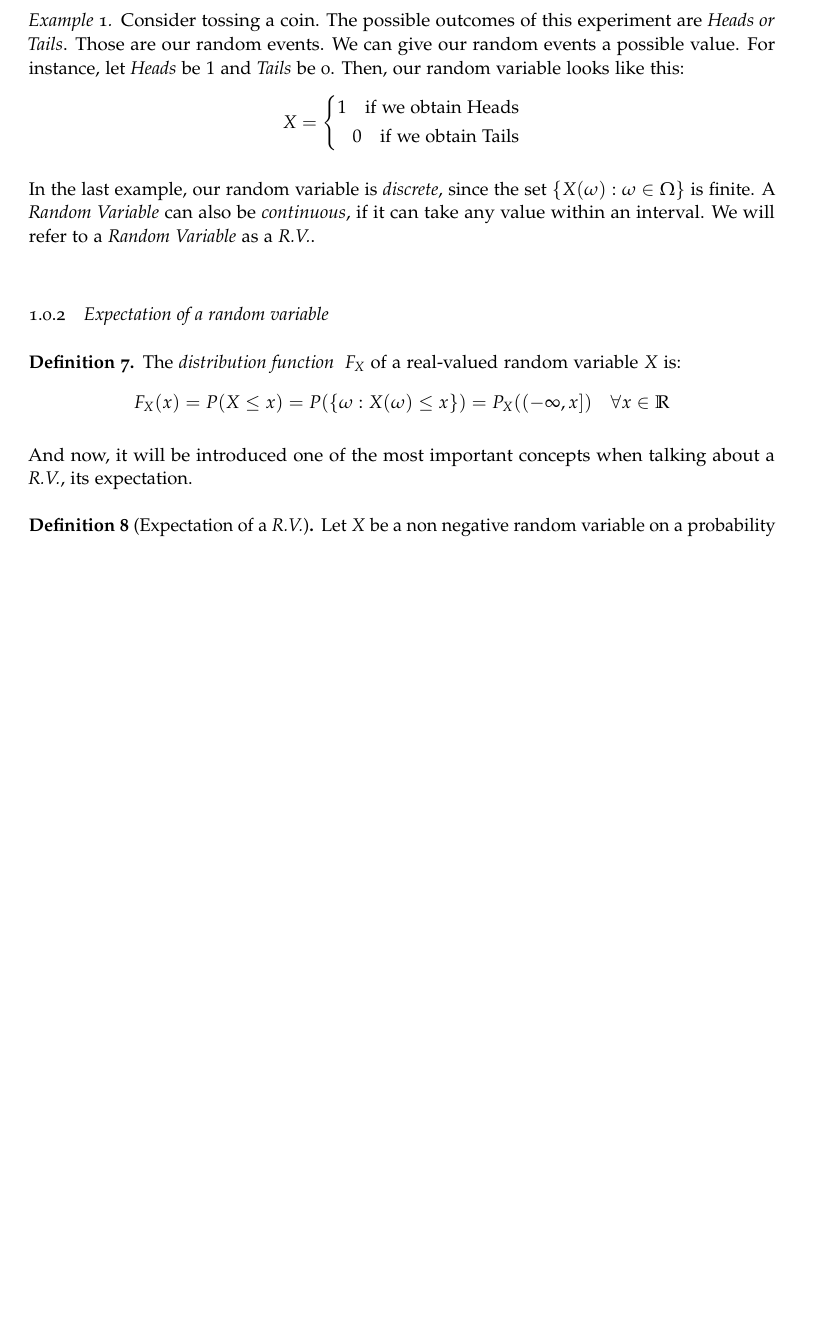
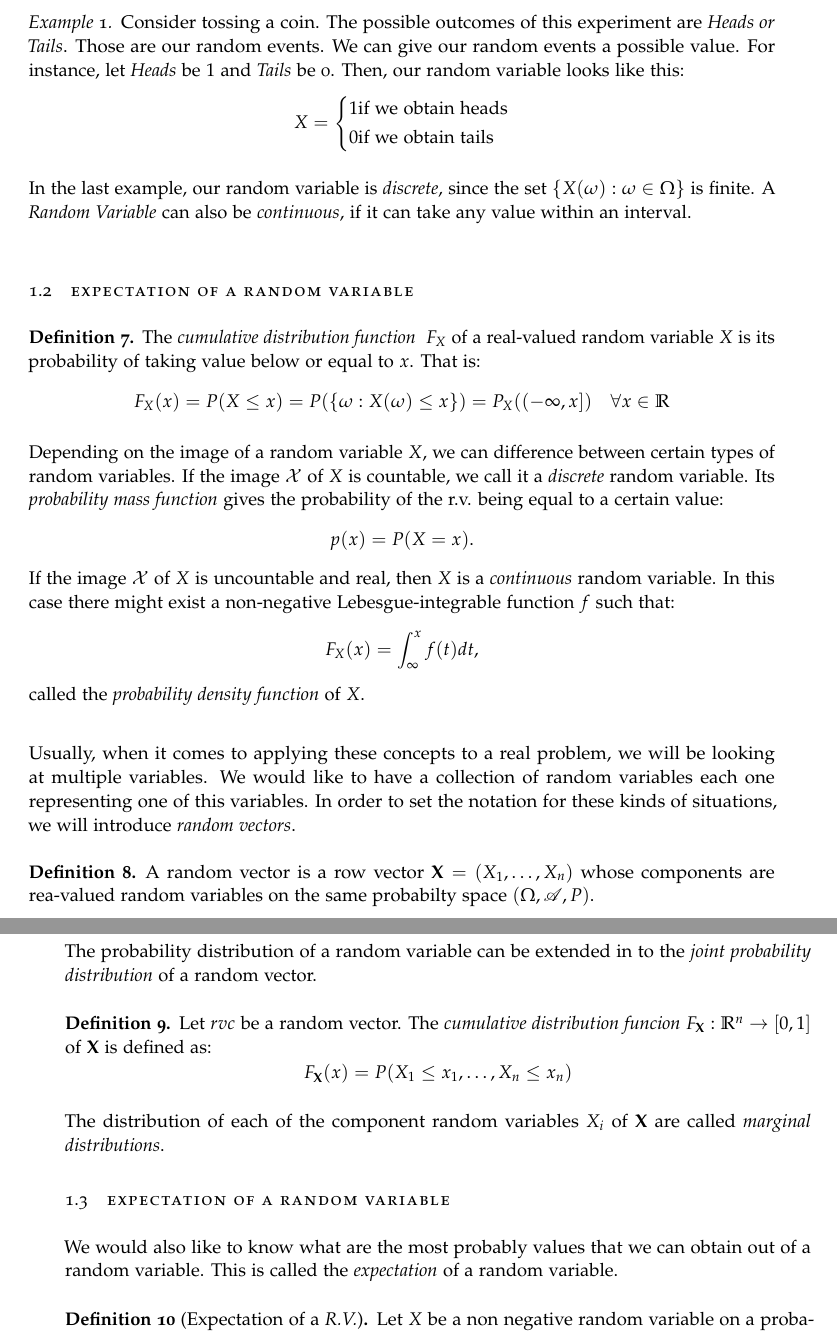
Before and after one commit to fjsaezm/Mutual-Information-in-Unsupervised-Machine-Learning, a LaTeX thesis (thesis.tex, which reads Chapters/info-theory.tex, Chapters/probability.tex): part of page 7 of 16 before the commit and two parts of pages 7 and 8 of 17 after it, the two joined at a grey line, cut so that both start at the same text, the shorter picture padded with empty space. The pictures show the PDF file thesis.pdf that the author committed with the source.

Commit message:
Some corrections thanks to Danipozo and added a few concepts

```diff
--- a/Chapters/info-theory.tex
+++ b/Chapters/info-theory.tex
@@ -9 +8,2 @@ The \emph{mutual information} concept is based on the \emph{Shannon entropy}, wh
 $$
+\log\frac{1}{P[\mathcal A]}
@@ -16,12 +15,12 @@ describes \emph{how surprising is that $\A$ occurs}. For instance, if $P[\A] = 1
 \begin{ndef}
 Let $X$ be a discrete random variable with image $\X$. The \emph{Shannon entropy}, or simply \emph{entropy} , $H(X)$ of $X$ is defined as:
 $$
-H(X) = E_X\left[\log\frac{1}{\Prob_X(X)}\right] =  \sum_{x \in \X} P_X(x) \log\frac{1}{\Prob_X(x)}
+H(X) = E_X\left[\log\frac{1}{P_X(X)}\right] =  \sum_{x \in \X} P_X(x) \log\frac{1}{P_X(x)}
 $$
 \end{ndef}
 The \emph{entropy} can trivially be expressed as:
 $$
-H(X) = - \sum_{x \in \X}\Prob_X (x)\log \Prob_X(x)
+H(X) = - \sum_{x \in \X}P_X (x)\log P_X(x)
 $$
 There are some properties of the \emph{entropy} that must be remarked.
 \begin{nprop}\label{entr:prop:1}
@@ -31,8 +30,7 @@ There are some properties of the \emph{entropy} that must be remarked.
     $$
 \end{nprop}
 \begin{proof}
-    Since $\log \ y$ is concave on $\R^+$, by Jensen's inequality , see ~\ref{prop:jensen},:
+    Since $\log \ y$ is concave on $\R^+$, by Jensen's inequality, see ~\ref{prop:jensen},:
     $$
-    H(X) = - \sum_{x \in X}\Prob_X (x)\log \Prob_X(x) \leq \log(\sum_{x \in \X} 1) = \log(|\X|)
+    H(X) = - \sum_{x \in X}P_X (x)\log P_X(x) \leq \log(\sum_{x \in \X} 1) = \log(|\X|)
     $$
-    For the lower bound, it is easy to see that, since $\Prob_X(x) \in [0,1] \ \  \forall x \in \X $, and, hence , $\log \Prob_X(x) \leq 0 \ \ \forall x \in \X$. The product of both is negative, so we have a sum of negative terms that is changed its sign afterwards, so it is always $H(X) \geq 0$.
@@ -42,9 +41,9 @@ We can also see that the equality on the left holds if and only if $\exists x \i
 \subsection*{Conditional entropy}
 We have already said that \emph{entropy measures} how surprising is that an event occurs. Usually, we will be looking at two random variables and it would be interesting to see how surprising is that one of them, say $X$, ocurred, if we already know that $Y$ ocurred. This leads us to the definition of \emph{conditional entropy}. Lets see a simpler case first:
 
-Let $\mathcal A$ be an event, and $X$ a random variable. The conditional probability $\Prob_{X|A}$ defines the entropy of $X$ conditioned to $\mathcal A$:
+Let $\mathcal A$ be an event, and $X$ a random variable. The conditional probability $P_{X|A}$ defines the entropy of $X$ conditioned to $\mathcal A$:
 $$
-H(X|\mathcal A) = \sum_{x \in \X} \Prob_{X|A}(x) \log\frac{1}{\Prob_{X|A}(x)}
+H(X|\mathcal A) = \sum_{x \in \X} P_{X|A}(x) \log\frac{1}{P_{X|A}(x)}
 $$
 If $Y$ is another random variable and $\mathcal Y$ is its image, intuitively we can sum the conditional entropy of an event with all the events in $\mathcal Y$, and this way we obtain the conditional entropy of $X$ given $Y$.
 \begin{ndef}[Conditional Entropy]
--- a/Chapters/probability.tex
+++ b/Chapters/probability.tex
@@ -3,5 +3,5 @@
 Underneath each experiment involving any grade of uncertainty there is a \emph{random variable}. This is no more than a \emph{measurable} function between two \emph{measurable spaces}.
 A probability space is composed by three elements: $(\Omega, \Alg, \Prob)$. We will define those concepts one by one.
 
-\subsection{Basic notions}
+\section{Basic notions}
 
@@ -30,8 +30,3 @@ If $\Prob(\Omega) = 1$, $\Prob$ is a \emph{probability measure} or simply a \emp
 A \emph{measure space} is the tuple $(\Omega, \Alg,\Prob)$ where $\Prob$ is a \emph{measure} on $(\Omega, \Alg)$. If $\Prob$ is a \emph{probability measure} $(\Omega,\Alg,\Prob)$ will be called a \emph{probability space}.
 \end{ndef}
 
-Throughout this work, we will be always in the case where $\Prob$ is a probability measure, so we will always be talking about probability spaces. Some notation for these measures must be introduced.
-
-An \emph{event} $A$ is a subset of the finite sample space $\Omega$. We define the probability of the subset as the sum of the probabilities of each of its points. That is:
-$$
-\Prob(A) = \sum_{a \in A}\Prob(a)
@@ -89,11 +87,11 @@ As a quick note, we can affirm that if $f,g$ are real-valued measurable function
 
 We are now ready to define one of the concepts that will lead us to the main objective of this thesis.
 
-\begin{ndef}[Random Variable]
-Let $(\Omega,\Alg,\Prob)$ be a probability space, and $(E,\mu)$ be a measurable space.
-A \emph{random variable} is a measurable function $X: \Omega \to E$, from the probability space to the measurable space. This means: for every subset $B \in (E,\mu)$, its preimage
+\begin{ndef}[Random variable]
+Let $(\Omega,\Alg,\Prob)$ be a probability space, and $(E,\mathcal B)$ be a measurable space.
+A \emph{random variable} is a measurable function $X: \Omega \to E$, from the probability space to the measurable space. This means: for every subset $B \in (E,\mathcal B)$, its preimage
 $$
-X^{-1}(B) = \{\omega : X(\omega) \in B\} \in \Alg
+X^{-1}(B) = \{\omega : X(\omega) \in B\} \in \Alg .
 $$
 \end{ndef}
 
@@ -110,26 +108,62 @@ A very simple example of random variable is the following:
   Consider tossing a coin. The possible outcomes of this experiment are \emph{Heads or Tails}. Those are our random events. We can give our random events a possible value. For instance, let \emph{Heads} be $1$ and \emph{Tails} be 0. Then, our random variable looks like this:
   \begin{equation*}
       X  = \left\{ \begin{aligned}
-  1 \quad \text{if we obtain Heads} \\
-  0 \quad \text{if we obtain Tails}
+  1 & \text{if we obtain heads} \\
+  0 & \text{if we obtain tails}
 \end{aligned}\right.
   \end{equation*}
 
 \end{nexample}
 
-In the last example, our random variable is \emph{discrete}, since the set $\{X(\omega): \omega \in \Omega\}$ is finite. A \emph{Random Variable} can also be \emph{continuous}, if it can take any value within an interval.
-We will refer to a \emph{Random Variable} as a \emph{R.V.}. \\
+In the last example, our random variable is \emph{discrete}, since the set $\{X(\omega): \omega \in \Omega\}$ is finite.
+ A \emph{Random Variable} can also be \emph{continuous}, if it can take any value within an interval.\\
 
-\subsection{Expectation of a random variable}
+
+\section{Expectation of a random variable}
 
 \begin{ndef}
-The \emph{distribution function } $F_X$ of a real-valued random variable $X$ is:
+The \emph{cumulative distribution function } $F_X$ of a real-valued random variable $X$ is its probability of taking value below or equal to $x$. That is:
 $$
 F_X(x) = P(X \leq x) = P(\{\omega : X(\omega) \leq x\}) = P_X((-\infty,x]) \quad \forall x \in \mathbb R
 $$
 \end{ndef}
 
-And now, it will be introduced one of the most important concepts when talking about a \emph{R.V.}, its expectation.
+Depending on the image of a random variable $X$, we can difference between certain types of random variables. If the image $\mathcal X$ of $X$ is countable, we call it a \emph{discrete} random variable. Its \emph{probability mass function} gives the
+probability of the r.v. being equal to a certain value:
+$$
+p(x) = P(X = x).
+$$
+If the image $\mathcal X$ of $X$ is uncountable and real, then $X$ is a \emph{continuous} random variable. In this case there might exist a non-negative Lebesgue-integrable function $f$ such that:
+$$
+F_X(x) = \int_{\infty}^x f(t) dt,
+$$
+called the \emph{probability density function} of $X$.\\
+
+
+Usually, when it comes to applying these concepts to a real problem, we will be looking at multiple variables. We would like to have a collection of random variables each one representing one of this variables.
+In order to set the notation for these kinds of situations, we will introduce \emph{random vectors}.
+
+\begin{ndef}
+  A random vector is a row vector $\rvc$ whose components are rea-valued random variables on the same probabilty space $(\Omega,\Alg,P)$.
+\end{ndef}
+
+The probability distribution of a random variable can be extended in to the \emph{joint probability distribution} of a random vector.
+
+\begin{ndef}
+Let $rvc$ be a random vector. The \emph{cumulative distribution funcion} $F_{\rv} : \R^n \to [0,1]$ of $\rv$ is defined as:
+$$
+F_{\rv}(x) = P(X_1 \leq x_1 , \dots, X_n \leq x_n)
+$$
+\end{ndef}
+
+The distribution of each of the component random variables $X_i$ of $\rv$ are called \emph{marginal distributions}.
+
+
+
+
+\section{Expectation of a Random Variable}
+
+We would also like to know what are the most probably values that we can obtain out of a random variable.  This is called the \emph{expectation} of a random variable.
 
 \begin{ndef}[Expectation of a \emph{R.V.}]
 Let $X$ be a non negative random variable on a probability space $(\Omega,\Alg,\Prob)$. The expectation $E[X]$ of $X$ is defined as:
@@ -154,5 +188,5 @@ this is a trivial consequence of the linearity of the \emph{Lebesgue integral}.
 
 As a note, if $X$ is a \emph{discrete} random variable and $\X$ is its image, its expectation can be computed as:
 $$
-E[X] = \sum_{x \in \X} x \dot P_X(x)
+E[X] = \sum_{x \in \X} x  P_X(x)
 $$
```
Also changed, not shown: macros.tex (+3 -0 lines), thesis.pdf, Chapters/info-theory.tex (19 more changed lines), Chapters/probability.tex (33 more changed lines).
